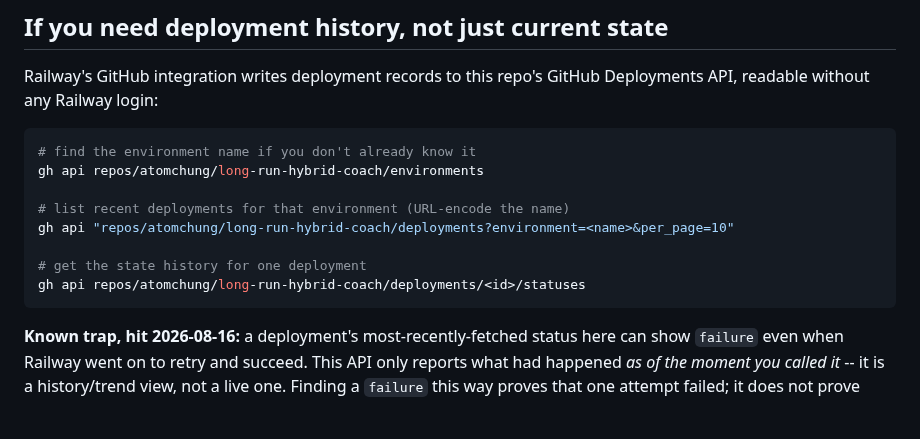
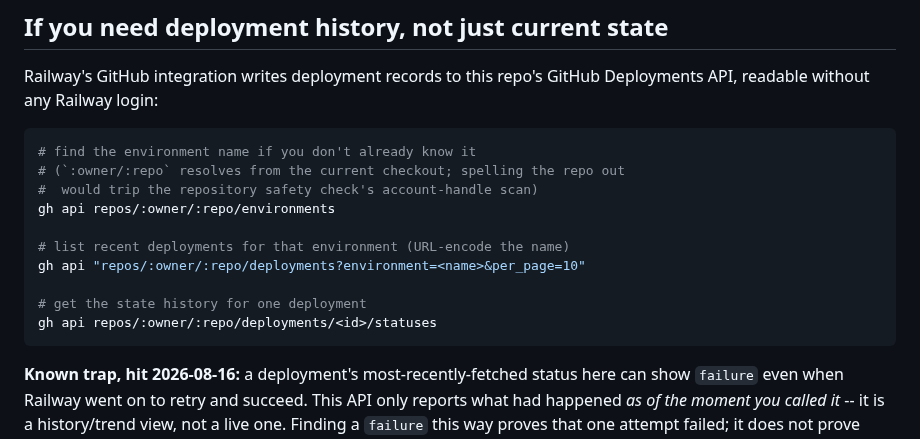
Before and after one commit to atomchung/long-run-hybrid-coach, a Markdown page: docs/ops/verify-production-status.md, the part around the change. GitHub-like rendering; blank space fills up the shorter version.

Commit message:
Reference the repository by resolver token, not by account handle
The safety check's account-handle scan flags the owner's GitHub handle in
docs/ops/verify-production-status.md, and it is right to: the runbook works
identically with gh's :owner/:repo resolution, so the handle bought nothing.
A comment now says so, so nobody helpfully spells it back out.

Co-Authored-By: Claude Fable 5 <noreply@anthropic.com>

````diff
--- a/docs/ops/verify-production-status.md
+++ b/docs/ops/verify-production-status.md
@@ -36,13 +36,15 @@ readable without any Railway login:
 
 ```bash
 # find the environment name if you don't already know it
-gh api repos/atomchung/long-run-hybrid-coach/environments
+# (`:owner/:repo` resolves from the current checkout; spelling the repo out
+#  would trip the repository safety check's account-handle scan)
+gh api repos/:owner/:repo/environments
 
 # list recent deployments for that environment (URL-encode the name)
-gh api "repos/atomchung/long-run-hybrid-coach/deployments?environment=<name>&per_page=10"
+gh api "repos/:owner/:repo/deployments?environment=<name>&per_page=10"
 
 # get the state history for one deployment
-gh api repos/atomchung/long-run-hybrid-coach/deployments/<id>/statuses
+gh api repos/:owner/:repo/deployments/<id>/statuses
 ```
 
 **Known trap, hit 2026-08-16:** a deployment's most-recently-fetched status here can show
````
